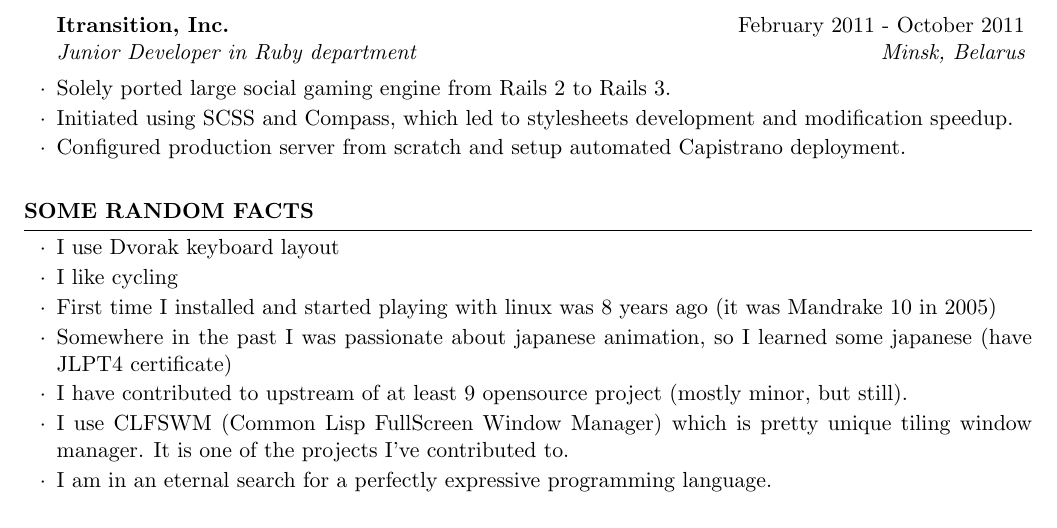
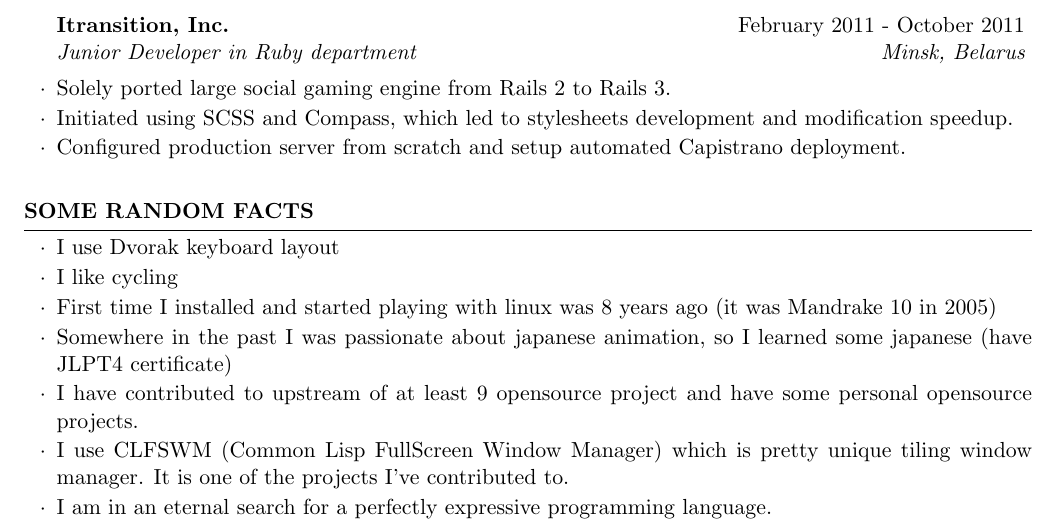
Before and after one commit to alesya-h/cv, a LaTeX CV (cv.tex): part of page 2 of 2, cut so that both start at the same text. Compiled offline with pdfLaTeX.

Commit message:
updated contributions line

```diff
--- a/cv.tex
+++ b/cv.tex
@@ -129,7 +129,8 @@ Programming paradigms & Imperative, Object-oriented (class-based, prototype-base
   %%   contest and surprisingly received ``Guru'' certificate (top 4.1\%)
   \item Somewhere in the past I was passionate about japanese animation, so I learned
     some japanese (have JLPT4 certificate)
-  \item I have contributed to upstream of at least 9 opensource project (mostly minor, but still).
+  \item I have contributed to upstream of at least 9 opensource project
+      and have some personal opensource projects.
   \item I use CLFSWM (Common Lisp FullScreen Window Manager) which is pretty unique tiling
       window manager. It is one of the projects I've contributed to.
   \item I am in an eternal search for a perfectly expressive programming language.
```
